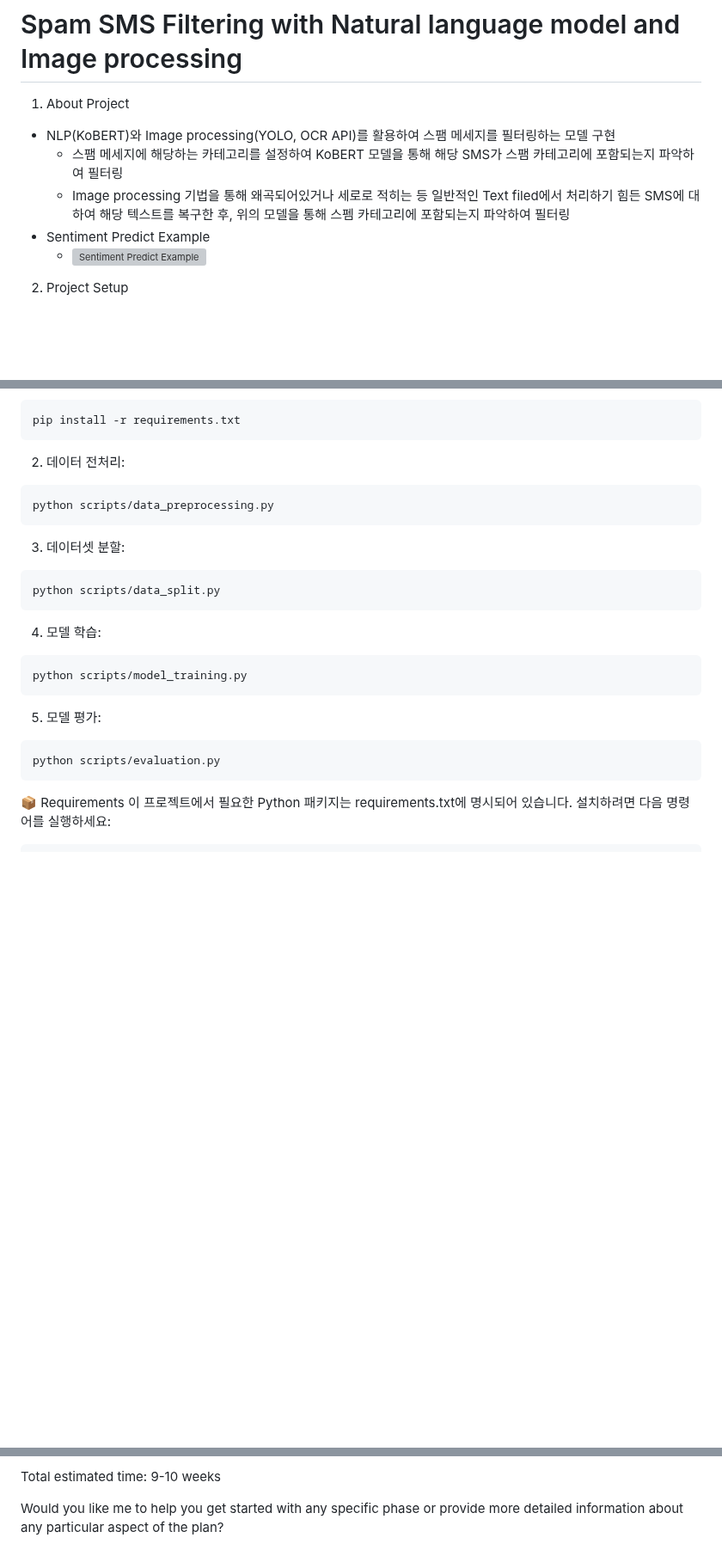
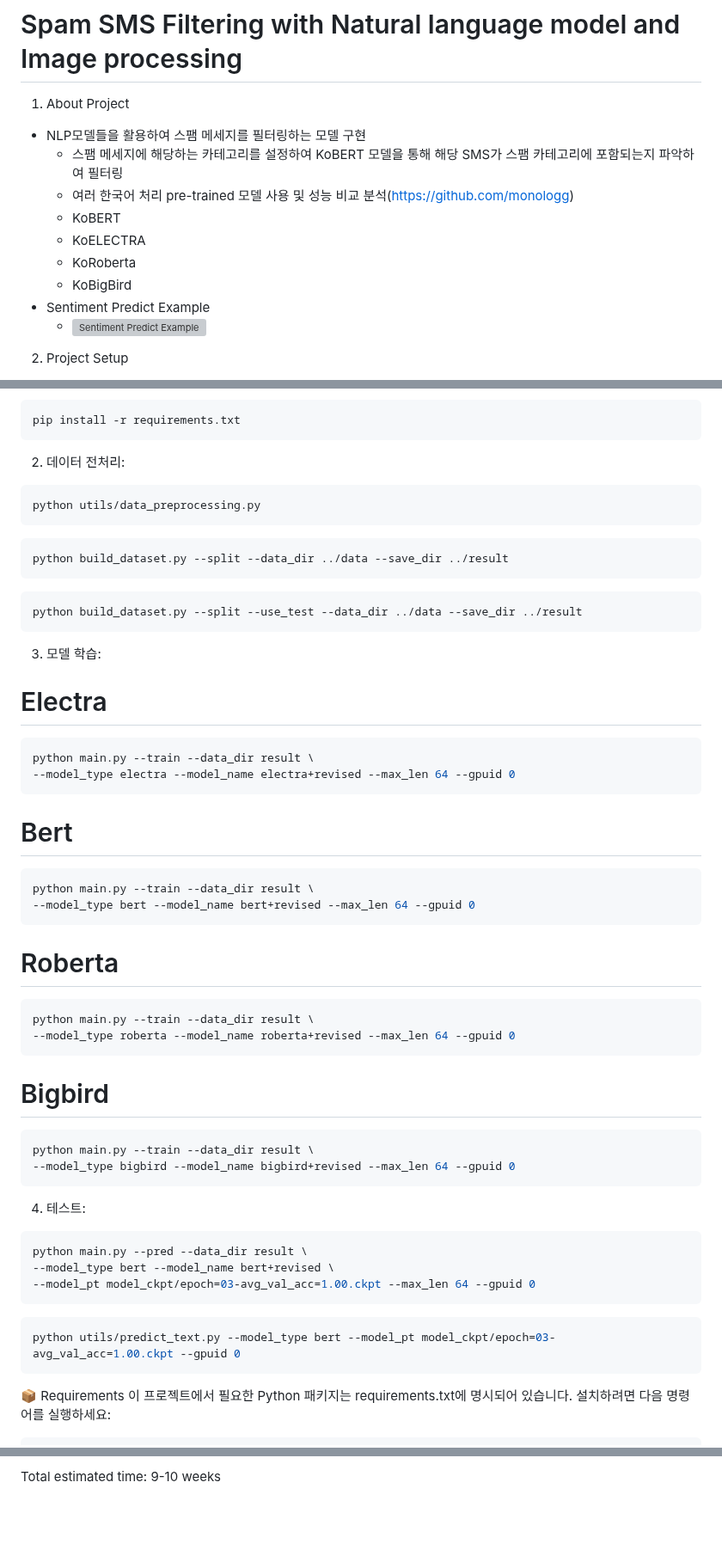
Before and after one commit to Maroco0109/SMS-Filtering, a Markdown page: README.md, 3 parts joined by grey strips. Shown at 86% size. Rendered like a GitHub page; blank space fills up the shorter version; grey boxes are pictures that could not be loaded.

Commit message:
docs: README 수정

````diff
--- a/README.md
+++ b/README.md
@@ -2,9 +2,13 @@
 
 1. About Project
 
-- NLP(KoBERT)와 Image processing(YOLO, OCR API)를 활용하여 스팸 메세지를 필터링하는 모델 구현
+- NLP모델들을 활용하여 스팸 메세지를 필터링하는 모델 구현
   - 스팸 메세지에 해당하는 카테고리를 설정하여 KoBERT 모델을 통해 해당 SMS가 스팸 카테고리에 포함되는지 파악하여 필터링
-  - Image processing 기법을 통해 왜곡되어있거나 세로로 적히는 등 일반적인 Text filed에서 처리하기 힘든 SMS에 대하여 해당 텍스트를 복구한 후, 위의 모델을 통해 스펨 카테고리에 포함되는지 파악하여 필터링
+  - 여러 한국어 처리 pre-trained 모델 사용 및 성능 비교 분석(https://github.com/monologg)
+   - KoBERT
+   - KoELECTRA
+   - KoRoberta
+   - KoBigBird
 - Sentiment Predict Example
   - ![Sentiment Predict Example](https://github.com/user-attachments/assets/094c3de1-eddc-4d16-b66e-29129824343b)
 
@@ -101,25 +117,51 @@ pip install -r requirements.txt
 2. 데이터 전처리:
 
 ```bash
-python scripts/data_preprocessing.py
+python utils/data_preprocessing.py
+```
+```bash
+python build_dataset.py --split --data_dir ../data --save_dir ../result
+```
+```bash
+python build_dataset.py --split --use_test --data_dir ../data --save_dir ../result
 ```
 
-3. 데이터셋 분할:
+3. 모델 학습:
+
+# Electra
+```bash
+python main.py --train --data_dir result \
+--model_type electra --model_name electra+revised --max_len 64 --gpuid 0
+```
+
+# Bert
+```bash
+python main.py --train --data_dir result \
+--model_type bert --model_name bert+revised --max_len 64 --gpuid 0
+```
+
+# Roberta
+```bash
+python main.py --train --data_dir result \
+--model_type roberta --model_name roberta+revised --max_len 64 --gpuid 0
+```
+
+# Bigbird
+```bash
+python main.py --train --data_dir result \
+--model_type bigbird --model_name bigbird+revised --max_len 64 --gpuid 0
+```
+
+4. 테스트:
 
 ```bash
-python scripts/data_split.py
+python main.py --pred --data_dir result \
+--model_type bert --model_name bert+revised \
+--model_pt model_ckpt/epoch=03-avg_val_acc=1.00.ckpt --max_len 64 --gpuid 0
 ```
 
-4. 모델 학습:
-
 ```bash
-python scripts/model_training.py
-```
-
-5. 모델 평가:
-
-```bash
-python scripts/evaluation.py
+python utils/predict_text.py --model_type bert --model_pt model_ckpt/epoch=03-avg_val_acc=1.00.ckpt --gpuid 0
 ```
 
 📦 Requirements
@@ -268,5 +311,3 @@ Timeline Estimation:
 - Phase 7: 1 week
 
 Total estimated time: 9-10 weeks
-
-Would you like me to help you get started with any specific phase or provide more detailed information about any particular aspect of the plan?
````
Also changed, not shown: other parts of README.md (+24 -11 lines).
